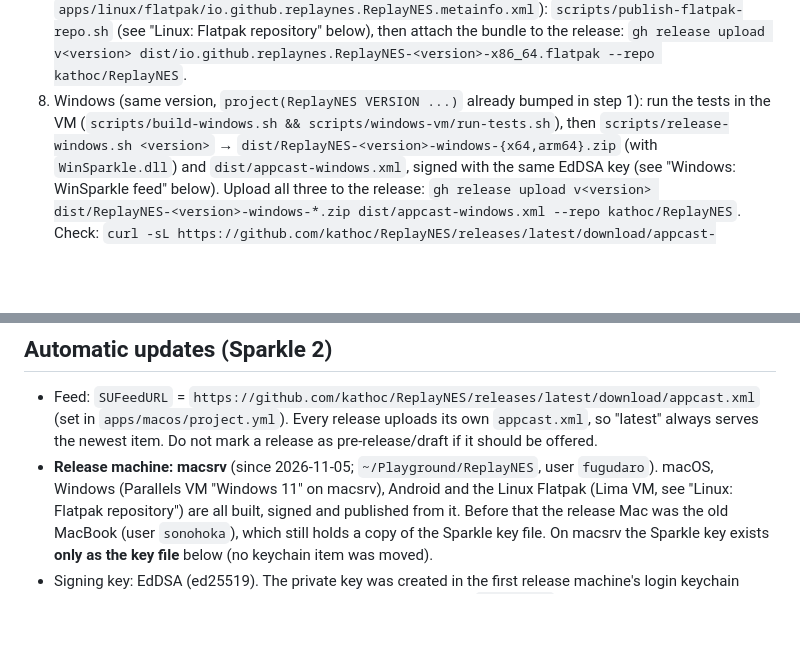
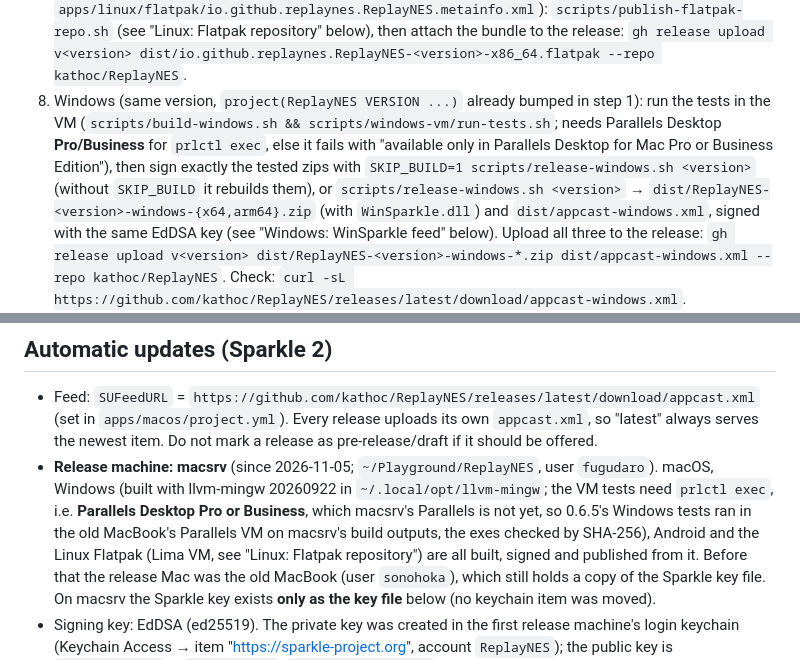
Before and after one commit to kathoc/ReplayNES, a Markdown page: docs/RELEASE.md, 2 parts joined by grey strips. Drawn GitHub-style; blank space fills up the shorter version.

Commit message:
docs: Windows VM tests need Parallels Pro; sign the tested zips with SKIP_BUILD=1
Co-Authored-By: Claude Opus 5.5 <noreply@anthropic.com>

```diff
--- a/docs/RELEASE.md
+++ b/docs/RELEASE.md
@@ -26,7 +26,10 @@
    (see "Linux: Flatpak repository" below), then attach the bundle to the release:
    `gh release upload v<version> dist/io.github.replaynes.ReplayNES-<version>-x86_64.flatpak --repo kathoc/ReplayNES`.
 8. Windows (same version, `project(ReplayNES VERSION ...)` already bumped in step 1): run the tests
-   in the VM (`scripts/build-windows.sh && scripts/windows-vm/run-tests.sh`), then
+   in the VM (`scripts/build-windows.sh && scripts/windows-vm/run-tests.sh`; needs Parallels Desktop
+   **Pro/Business** for `prlctl exec`, else it fails with "available only in Parallels Desktop for
+   Mac Pro or Business Edition"), then sign exactly the tested zips with
+   `SKIP_BUILD=1 scripts/release-windows.sh <version>` (without `SKIP_BUILD` it rebuilds them), or
    `scripts/release-windows.sh <version>` → `dist/ReplayNES-<version>-windows-{x64,arm64}.zip`
    (with `WinSparkle.dll`) and `dist/appcast-windows.xml`, signed with the same EdDSA key (see
    "Windows: WinSparkle feed" below). Upload all three to the release:
@@ -59,7 +62,10 @@
   (set in `apps/macos/project.yml`). Every release uploads its own `appcast.xml`, so "latest" always
   serves the newest item. Do not mark a release as pre-release/draft if it should be offered.
 - **Release machine: macsrv** (since 2026-11-05; `~/Playground/ReplayNES`, user `fugudaro`). macOS,
-  Windows (Parallels VM "Windows 11" on macsrv), Android and the Linux Flatpak (Lima VM, see
+  Windows (built with llvm-mingw 20260922 in `~/.local/opt/llvm-mingw`; the VM tests need
+  `prlctl exec`, i.e. **Parallels Desktop Pro or Business**, which macsrv's Parallels is not yet, so
+  0.6.5's Windows tests ran in the old MacBook's Parallels VM on macsrv's build outputs, the exes
+  checked by SHA-256), Android and the Linux Flatpak (Lima VM, see
   "Linux: Flatpak repository") are all built, signed and published from it. Before that the release
   Mac was the old MacBook (user `sonohoka`), which still holds a copy of the Sparkle key file.
   On macsrv the Sparkle key exists **only as the key file** below (no keychain item was moved).
```
Also changed, not shown: docs/WINDOWS.md (+4 -0 lines).
